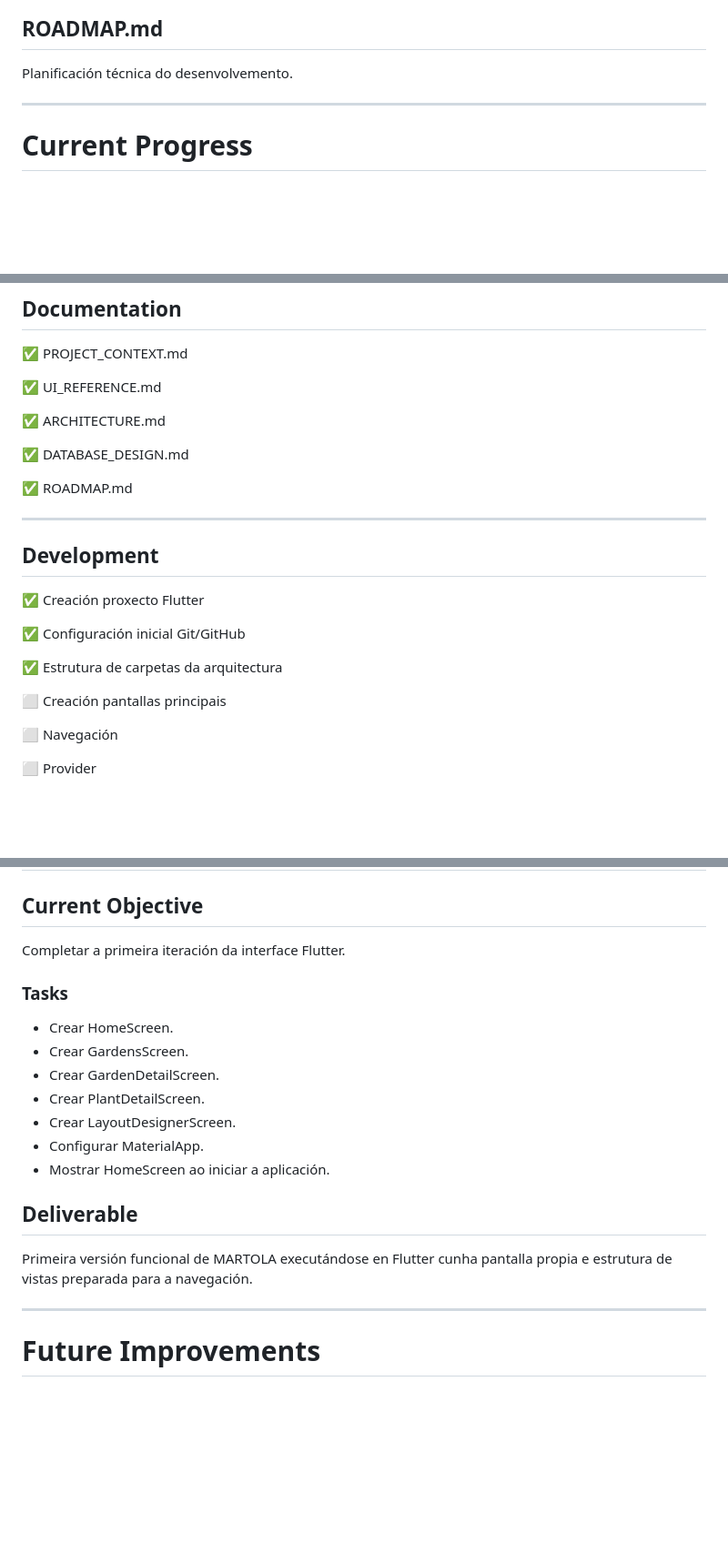
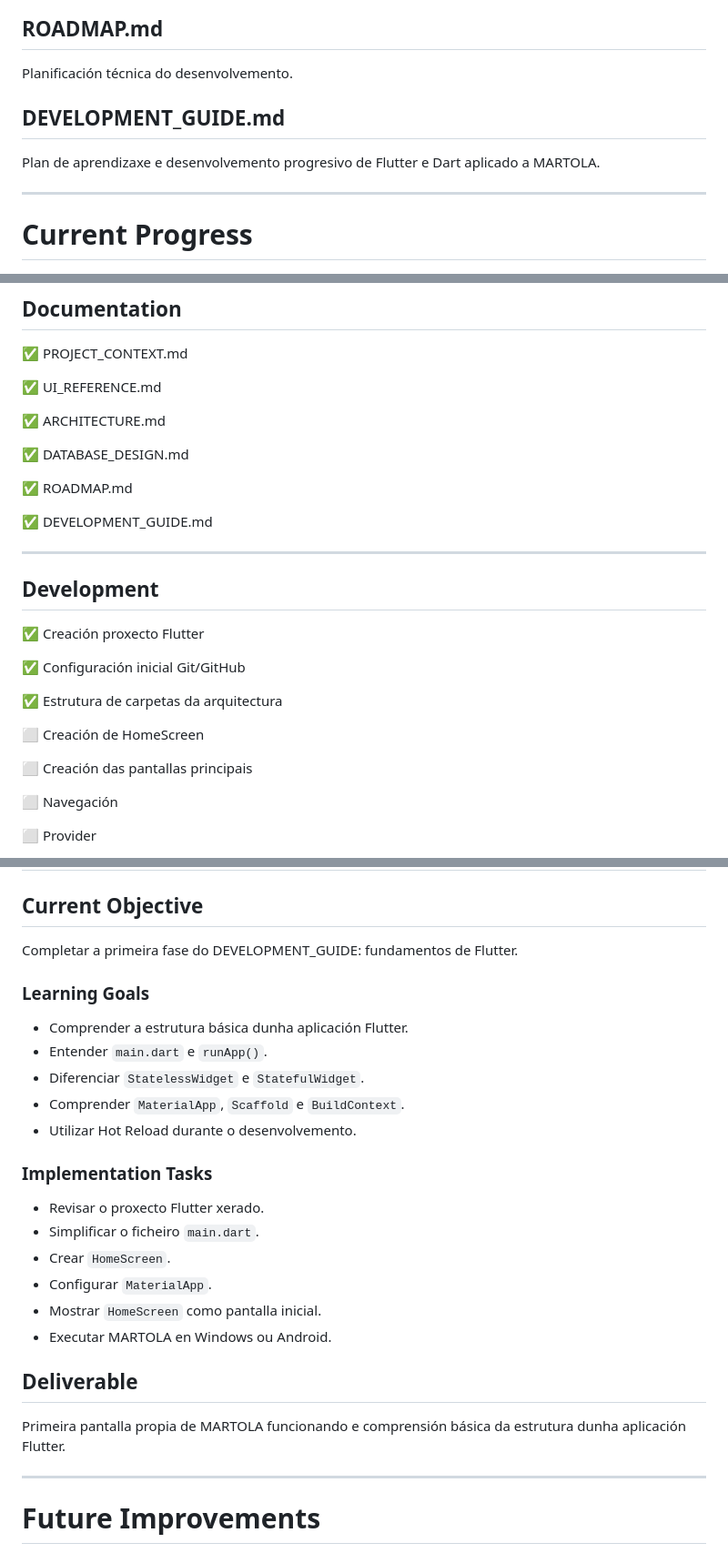
Before and after one commit to IvanTestaVazquez/martola, a Markdown page: docs/PROJECT_CONTEXT.md, 3 parts joined by grey strips. Shown at 91% size. Rendered like a GitHub page; blank space fills up the shorter version.

Commit message:
Actualízase estado do proxecto e engádese development_guide

```diff
--- a/docs/PROJECT_CONTEXT.md
+++ b/docs/PROJECT_CONTEXT.md
@@ -318,6 +318,10 @@ Modelo de datos e estrutura SQLite.
 
 Planificación técnica do desenvolvemento.
 
+## DEVELOPMENT_GUIDE.md
+
+Plan de aprendizaxe e desenvolvemento progresivo de Flutter e Dart aplicado a MARTOLA.
+
 ---
 
 # Current Progress
@@ -380,6 +384,8 @@ Planificación técnica do desenvolvemento.
 
 ✅ ROADMAP.md
 
+✅ DEVELOPMENT_GUIDE.md
+
 ---
 
 ## Development
@@ -390,7 +396,9 @@ Planificación técnica do desenvolvemento.
 
 ✅ Estrutura de carpetas da arquitectura
 
-⬜ Creación pantallas principais
+⬜ Creación de HomeScreen
+
+⬜ Creación das pantallas principais
 
 ⬜ Navegación
 
@@ -422,21 +430,28 @@ Planificación técnica do desenvolvemento.
 
 ## Current Objective
 
-Completar a primeira iteración da interface Flutter.
+Completar a primeira fase do DEVELOPMENT_GUIDE: fundamentos de Flutter.
 
-### Tasks
+### Learning Goals
 
-- Crear HomeScreen.
-- Crear GardensScreen.
-- Crear GardenDetailScreen.
-- Crear PlantDetailScreen.
-- Crear LayoutDesignerScreen.
-- Configurar MaterialApp.
-- Mostrar HomeScreen ao iniciar a aplicación.
+- Comprender a estrutura básica dunha aplicación Flutter.
+- Entender `main.dart` e `runApp()`.
+- Diferenciar `StatelessWidget` e `StatefulWidget`.
+- Comprender `MaterialApp`, `Scaffold` e `BuildContext`.
+- Utilizar Hot Reload durante o desenvolvemento.
+
+### Implementation Tasks
+
+- Revisar o proxecto Flutter xerado.
+- Simplificar o ficheiro `main.dart`.
+- Crear `HomeScreen`.
+- Configurar `MaterialApp`.
+- Mostrar `HomeScreen` como pantalla inicial.
+- Executar MARTOLA en Windows ou Android.
 
 ## Deliverable
 
-Primeira versión funcional de MARTOLA executándose en Flutter cunha pantalla propia e estrutura de vistas preparada para a navegación.
+Primeira pantalla propia de MARTOLA funcionando e comprensión básica da estrutura dunha aplicación Flutter.
 
 ---
 
```
Also changed, not shown: docs/DEVELOPMENT_GUIDE.md (added, +513 -0 lines), docs/ROADMAP.md (+14 -9 lines).
